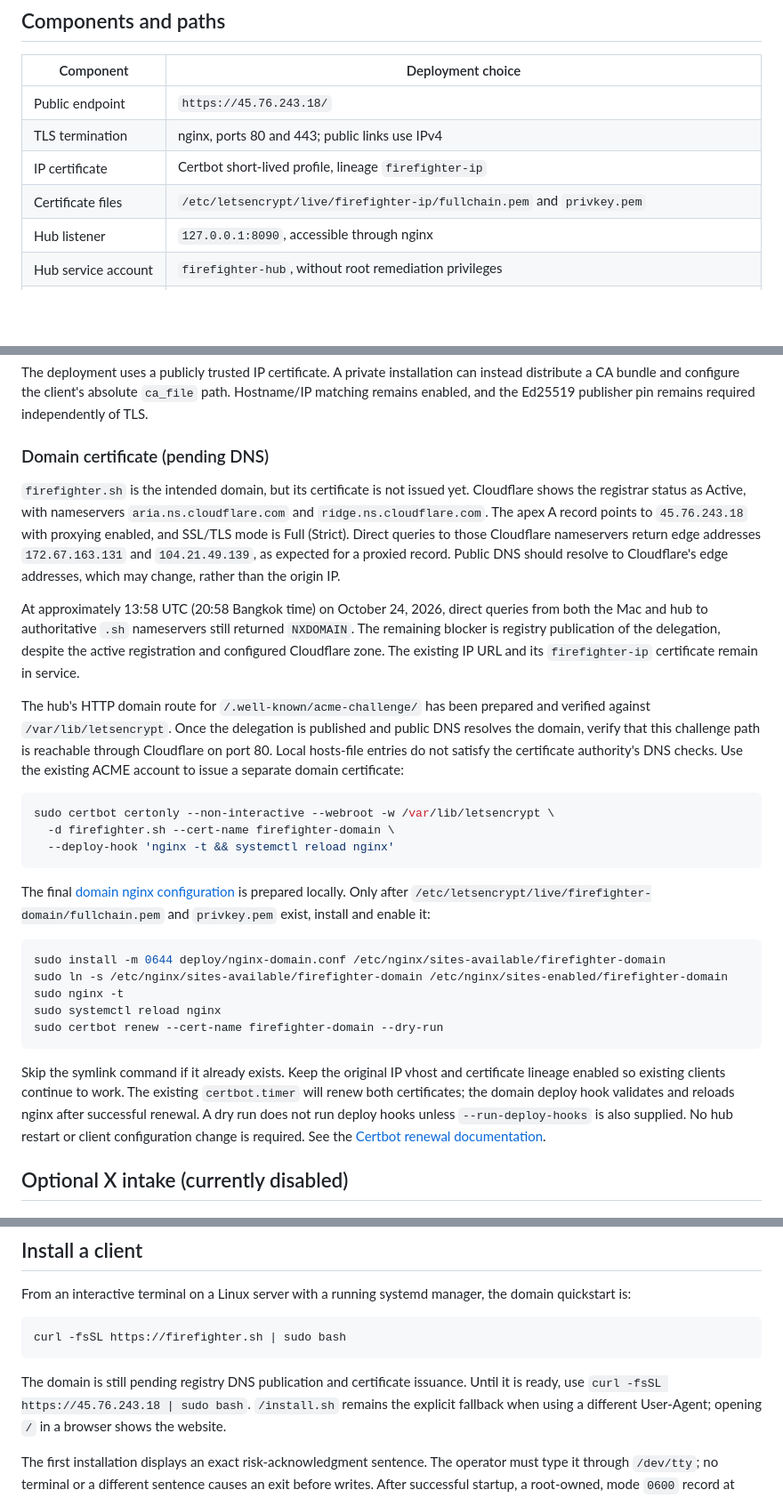
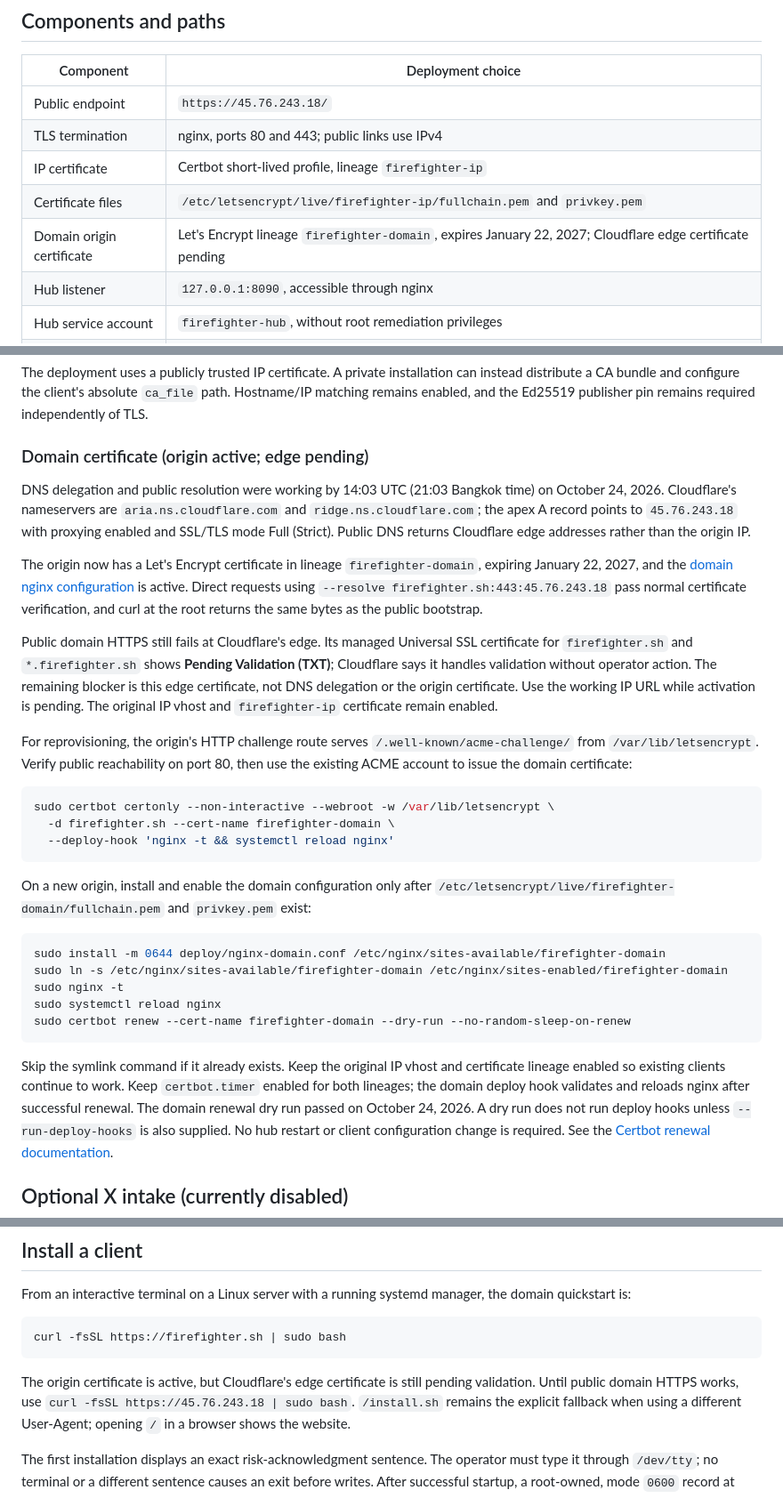
Before and after one commit to jjcm/firefighter, a Markdown page: docs/deployment.md, 3 parts joined by grey strips. Shown at 89% size. GitHub-like rendering; blank space fills up the shorter version.

````diff
--- a/docs/deployment.md
+++ b/docs/deployment.md
@@ -21,6 +21,7 @@ command output, credentials, or private incident records to the hub.
 | TLS termination | nginx, ports 80 and 443; public links use IPv4 |
 | IP certificate | Certbot short-lived profile, lineage `firefighter-ip` |
 | Certificate files | `/etc/letsencrypt/live/firefighter-ip/fullchain.pem` and `privkey.pem` |
+| Domain origin certificate | Let's Encrypt lineage `firefighter-domain`, expires January 22, 2027; Cloudflare edge certificate pending |
 | Hub listener | `127.0.0.1:8090`, accessible through nginx |
 | Hub service account | `firefighter-hub`, without root remediation privileges |
 | Hub executable | `/usr/local/bin/firefighter-hub` |
@@ -176,29 +177,30 @@ can instead distribute a CA bundle and configure the client's absolute `ca_file`
 path. Hostname/IP matching remains enabled, and the Ed25519 publisher pin remains
 required independently of TLS.
 
-### Domain certificate (pending DNS)
+### Domain certificate (origin active; edge pending)
 
-`firefighter.sh` is the intended domain, but its certificate is not issued yet.
-Cloudflare shows the registrar status as Active, with nameservers
-`aria.ns.cloudflare.com` and `ridge.ns.cloudflare.com`. The apex A record points
-to `45.76.243.18` with proxying enabled, and SSL/TLS mode is Full (Strict).
-Direct queries to those Cloudflare nameservers return edge addresses
-`172.67.163.131` and `104.21.49.139`, as expected for a proxied record. Public DNS
-should resolve to Cloudflare's edge addresses, which may change, rather than the
-origin IP.
+DNS delegation and public resolution were working by 14:03 UTC (21:03 Bangkok
+time) on October 24, 2026. Cloudflare's nameservers are `aria.ns.cloudflare.com`
+and `ridge.ns.cloudflare.com`; the apex A record points to `45.76.243.18` with
+proxying enabled and SSL/TLS mode Full (Strict). Public DNS returns Cloudflare
+edge addresses rather than the origin IP.
 
-At approximately 13:58 UTC (20:58 Bangkok time) on October 24, 2026, direct queries
-from both the Mac and hub to authoritative `.sh` nameservers still returned
-`NXDOMAIN`. The remaining blocker is registry publication of the delegation,
-despite the active registration and configured Cloudflare zone. The existing IP
-URL and its `firefighter-ip` certificate remain in service.
+The origin now has a Let's Encrypt certificate in lineage `firefighter-domain`,
+expiring January 22, 2027, and the [domain nginx configuration](../deploy/nginx-domain.conf)
+is active. Direct requests using `--resolve firefighter.sh:443:45.76.243.18`
+pass normal certificate verification, and curl at the root returns the same
+bytes as the public bootstrap.
 
-The hub's HTTP domain route for `/.well-known/acme-challenge/` has been prepared
-and verified against `/var/lib/letsencrypt`. Once the delegation is published and
-public DNS resolves the domain, verify that this challenge path is reachable
-through Cloudflare on port 80. Local hosts-file entries do not satisfy the
-certificate authority's DNS checks. Use the existing ACME account to issue a
-separate domain certificate:
+Public domain HTTPS still fails at Cloudflare's edge. Its managed Universal SSL
+certificate for `firefighter.sh` and `*.firefighter.sh` shows **Pending Validation
+(TXT)**; Cloudflare says it handles validation without operator action. The
+remaining blocker is this edge certificate, not DNS delegation or the origin
+certificate. Use the working IP URL while activation is pending. The original
+IP vhost and `firefighter-ip` certificate remain enabled.
+
+For reprovisioning, the origin's HTTP challenge route serves
+`/.well-known/acme-challenge/` from `/var/lib/letsencrypt`. Verify public reachability
+on port 80, then use the existing ACME account to issue the domain certificate:
 
 ```sh
 sudo certbot certonly --non-interactive --webroot -w /var/lib/letsencrypt \
@@ -206,22 +208,21 @@ sudo certbot certonly --non-interactive --webroot -w /var/lib/letsencrypt \
   --deploy-hook 'nginx -t && systemctl reload nginx'
 ```
 
-The final [domain nginx configuration](../deploy/nginx-domain.conf) is prepared
-locally. Only after `/etc/letsencrypt/live/firefighter-domain/fullchain.pem` and
-`privkey.pem` exist, install and enable it:
+On a new origin, install and enable the domain configuration only after
+`/etc/letsencrypt/live/firefighter-domain/fullchain.pem` and `privkey.pem` exist:
 
 ```sh
 sudo install -m 0644 deploy/nginx-domain.conf /etc/nginx/sites-available/firefighter-domain
 sudo ln -s /etc/nginx/sites-available/firefighter-domain /etc/nginx/sites-enabled/firefighter-domain
 sudo nginx -t
 sudo systemctl reload nginx
-sudo certbot renew --cert-name firefighter-domain --dry-run
+sudo certbot renew --cert-name firefighter-domain --dry-run --no-random-sleep-on-renew
 ```
 
 Skip the symlink command if it already exists. Keep the original IP vhost and
-certificate lineage enabled so existing clients continue to work. The existing
-`certbot.timer` will renew both certificates; the domain deploy hook validates and
-reloads nginx after successful renewal. A dry run does not run deploy hooks unless
+certificate lineage enabled so existing clients continue to work. Keep
+`certbot.timer` enabled for both lineages; the domain deploy hook validates and
+reloads nginx after successful renewal. The domain renewal dry run passed on October 24, 2026. A dry run does not run deploy hooks unless
 `--run-deploy-hooks` is also supplied. No hub restart or client configuration change
 is required. See the [Certbot renewal documentation](https://eff-certbot.readthedocs.io/en/stable/using.html#renewing-certificates).
 
@@ -279,8 +280,9 @@ the domain quickstart is:
 curl -fsSL https://firefighter.sh | sudo bash
 ```
 
-The domain is still pending registry DNS publication and certificate issuance.
-Until it is ready, use `curl -fsSL https://45.76.243.18 | sudo bash`.
+The origin certificate is active, but Cloudflare's edge certificate is still
+pending validation. Until public domain HTTPS works, use
+`curl -fsSL https://45.76.243.18 | sudo bash`.
 `/install.sh` remains the explicit fallback when using a different User-Agent;
 opening `/` in a browser shows the website.
 
````
Also changed, not shown: README.md (+3 -1 lines), docs/site.md (+1 -1 lines).
